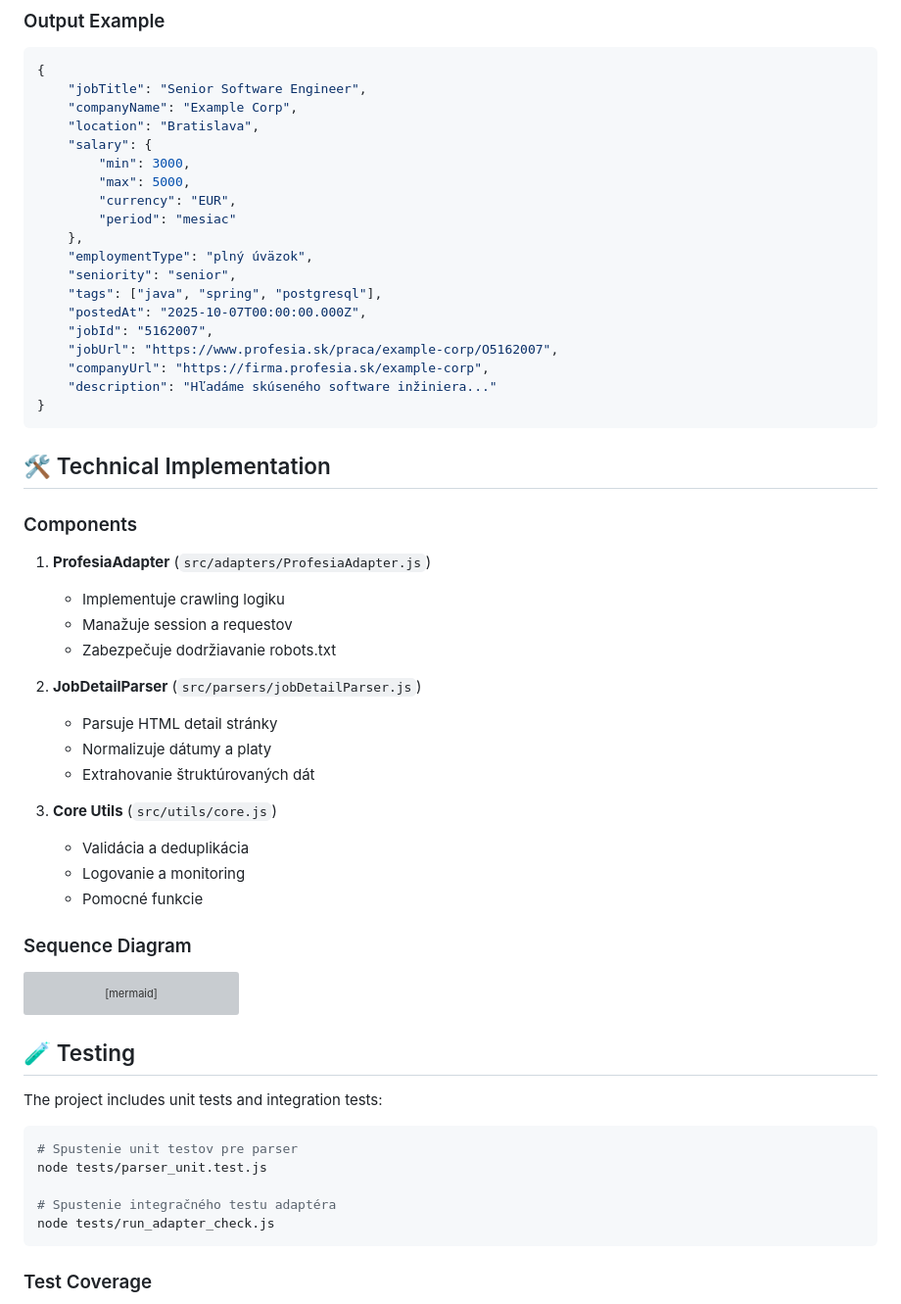
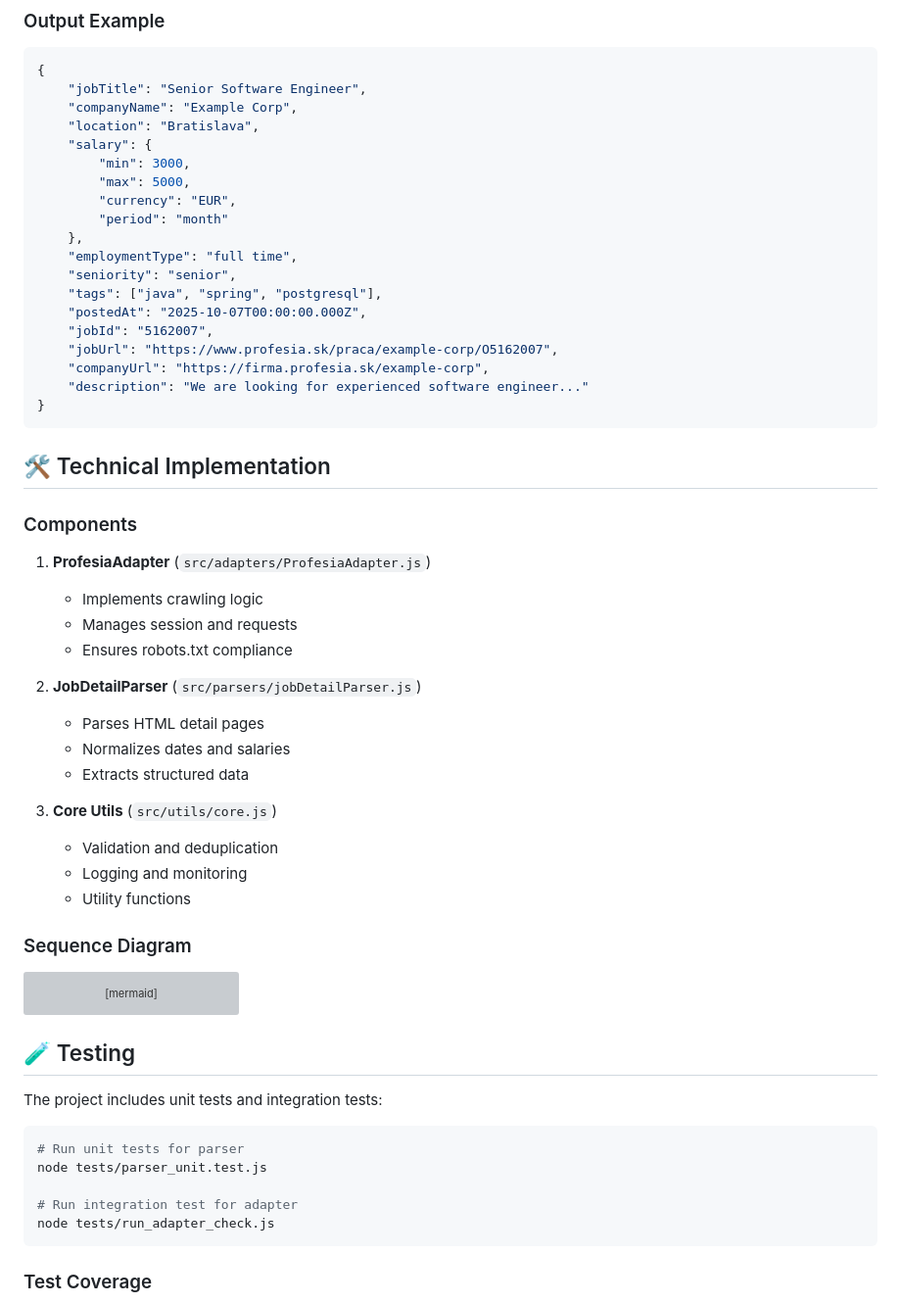
Before and after one commit to ITSsafer-DevOps/job-scraper-itssafer, a Markdown page: README.md, the part around one of its changes. Shown at 98% size. Drawn GitHub-style; grey boxes are pictures that could not be loaded.

````diff
--- a/README.md
+++ b/README.md
@@ -175,16 +175,16 @@ interface Job {
         "min": 3000,
         "max": 5000,
         "currency": "EUR",
-        "period": "mesiac"
+        "period": "month"
     },
-    "employmentType": "plný úväzok",
+    "employmentType": "full time",
     "seniority": "senior",
     "tags": ["java", "spring", "postgresql"],
     "postedAt": "2025-10-07T00:00:00.000Z",
     "jobId": "5162007",
     "jobUrl": "https://www.profesia.sk/praca/example-corp/O5162007",
     "companyUrl": "https://firma.profesia.sk/example-corp",
-    "description": "Hľadáme skúseného software inžiniera..."
+    "description": "We are looking for experienced software engineer..."
 }
 ```
 
@@ -193,19 +193,19 @@ interface Job {
 ### Components
 
 1. **ProfesiaAdapter** (`src/adapters/ProfesiaAdapter.js`)
-   - Implementuje crawling logiku
-   - Manažuje session a requestov
-   - Zabezpečuje dodržiavanie robots.txt
+   - Implements crawling logic
+   - Manages session and requests
+   - Ensures robots.txt compliance
 
 2. **JobDetailParser** (`src/parsers/jobDetailParser.js`)
-   - Parsuje HTML detail stránky
-   - Normalizuje dátumy a platy
-   - Extrahovanie štruktúrovaných dát
+   - Parses HTML detail pages
+   - Normalizes dates and salaries
+   - Extracts structured data
 
 3. **Core Utils** (`src/utils/core.js`)
-   - Validácia a deduplikácia
-   - Logovanie a monitoring
-   - Pomocné funkcie
+   - Validation and deduplication
+   - Logging and monitoring
+   - Utility functions
 
 ### Sequence Diagram
 
@@ -237,10 +237,10 @@ sequenceDiagram
 The project includes unit tests and integration tests:
 
 ```bash
-# Spustenie unit testov pre parser
+# Run unit tests for parser
 node tests/parser_unit.test.js
 
-# Spustenie integračného testu adaptéra
+# Run integration test for adapter
 node tests/run_adapter_check.js
 ```
 
````
Also changed, not shown: other parts of README.md (+29 -29 lines).
